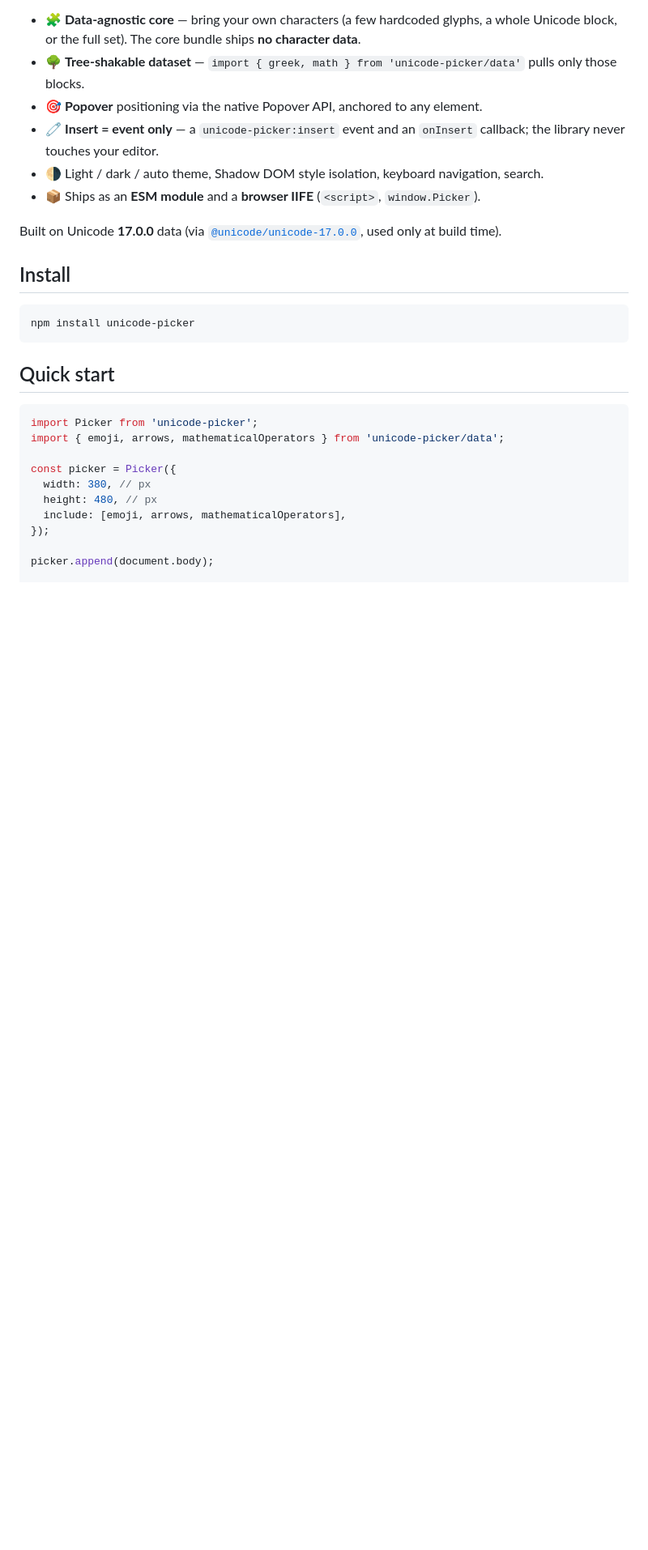
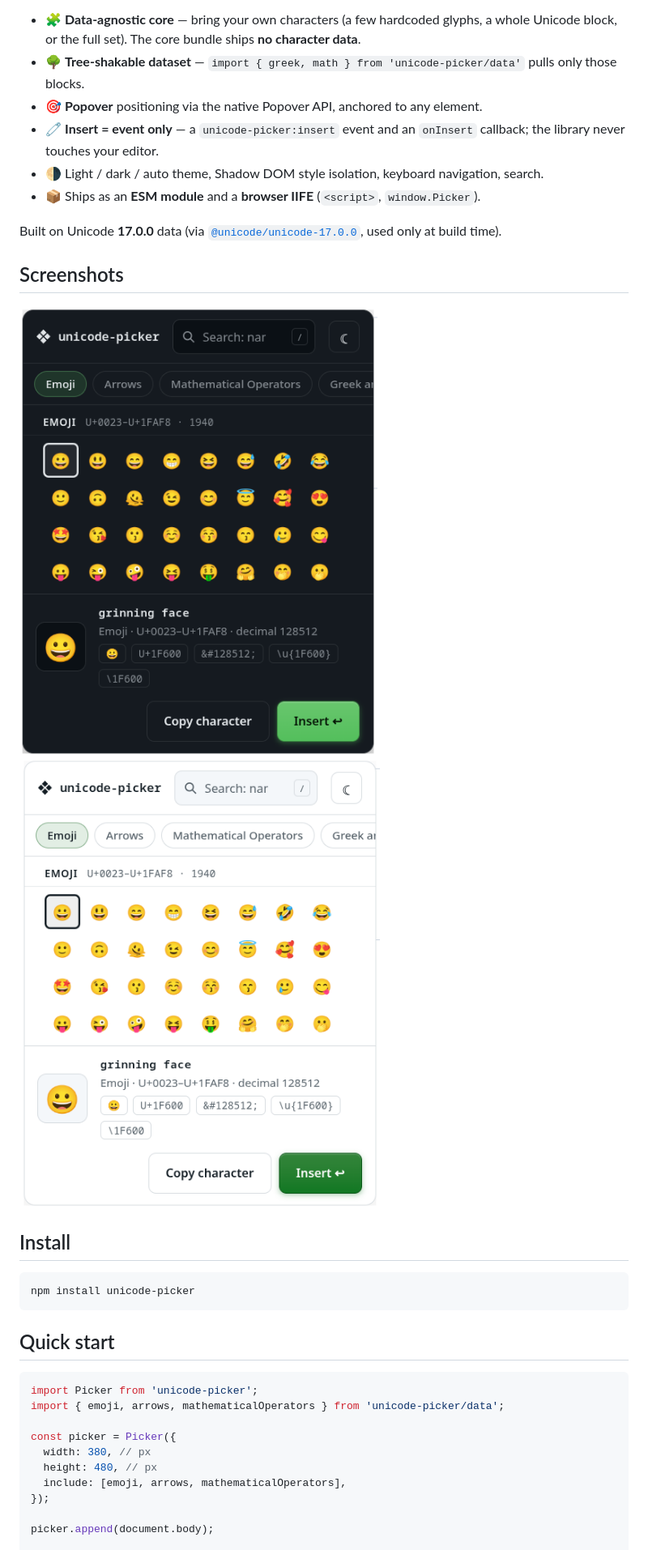
Before and after one commit to jcubic/unicode-picker, a Markdown page: README.md, the part around the change. Shown at 81% size. Drawn GitHub-style; blank space fills up the shorter version.

Commit message:
add screenshots to README

```diff
--- a/README.md
+++ b/README.md
@@ -21,6 +21,11 @@ and receive it through an event — then insert it wherever you like.
 
 Built on Unicode **17.0.0** data (via [`@unicode/unicode-17.0.0`](https://github.com/node-unicode/unicode-17.0.0),
 used only at build time).
+
+## Screenshots
+
+![Unicode Picker Dark Mode](https://github.com/jcubic/unicode-picker/blob/master/.github/screenshot-dark.png?raw=true)
+![Unicode Picker Light Mode](https://github.com/jcubic/unicode-picker/blob/master/.github/screenshot-light.png?raw=true)
 
 ## Install
 
```
